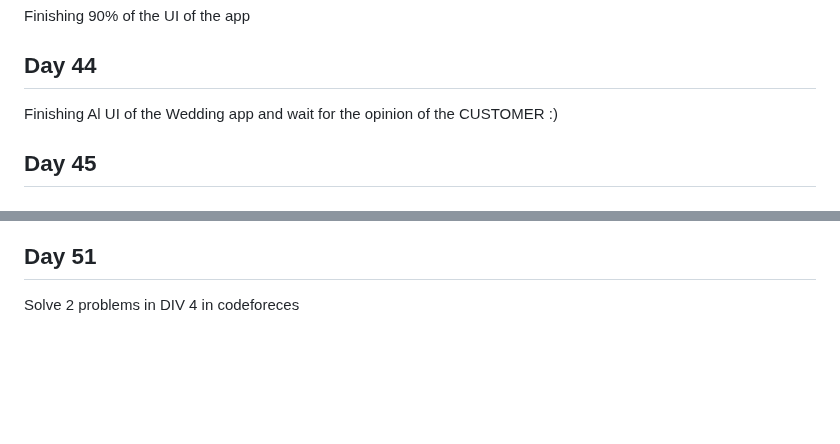
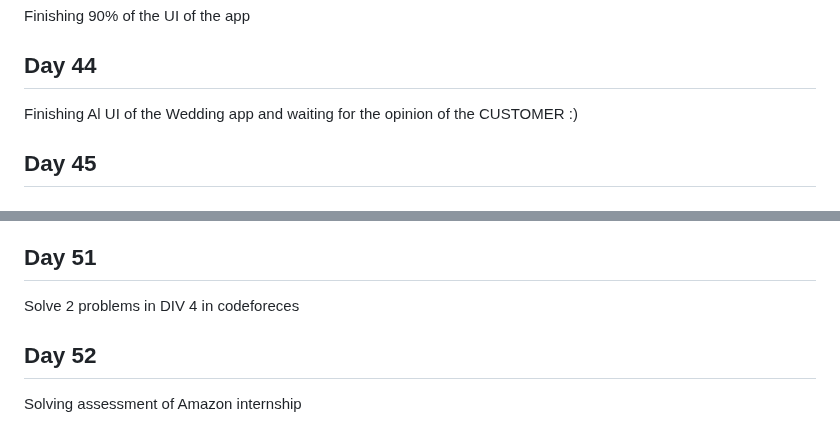
Before and after one commit to Ahmed336-cell/100-day-challenge, a Markdown page: README.md, 2 parts joined by grey strips. Rendered like a GitHub page; blank space fills up the shorter version.

```diff
--- a/README.md
+++ b/README.md
@@ -168,7 +168,7 @@ finishing ui of authentication ( login, signup)
 Finishing 90% of the UI of the app
 
 ## Day 44
-Finishing Al UI of the Wedding app and wait for the opinion of the CUSTOMER :)
+Finishing Al UI of the Wedding app and waiting for the opinion of the CUSTOMER :)
 
 ## Day 45
 <h3>finishing bookly app</h3> <br>
@@ -193,3 +193,5 @@ Solve 2 problems in leetcode
 
 ## Day 51
 Solve 2 problems in DIV 4 in codeforeces
+## Day 52
+Solving assessment of Amazon internship
```
